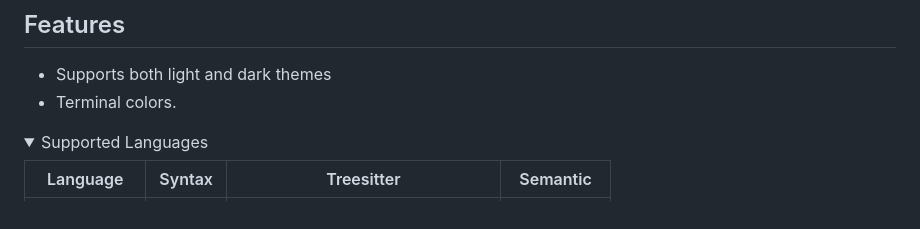
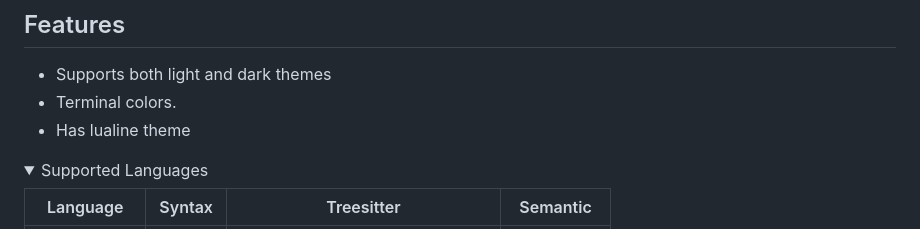
Before and after one commit to nickkadutskyi/jb.nvim, a Markdown page: README.md, the part around the change. Rendered like a GitHub page; folded sections open.

Commit message:
Documentation

```diff
--- a/README.md
+++ b/README.md
@@ -21,6 +21,7 @@
 
 - Supports both light and dark themes
 - Terminal colors.
+- Has lualine theme
 
 
 <details>
```
